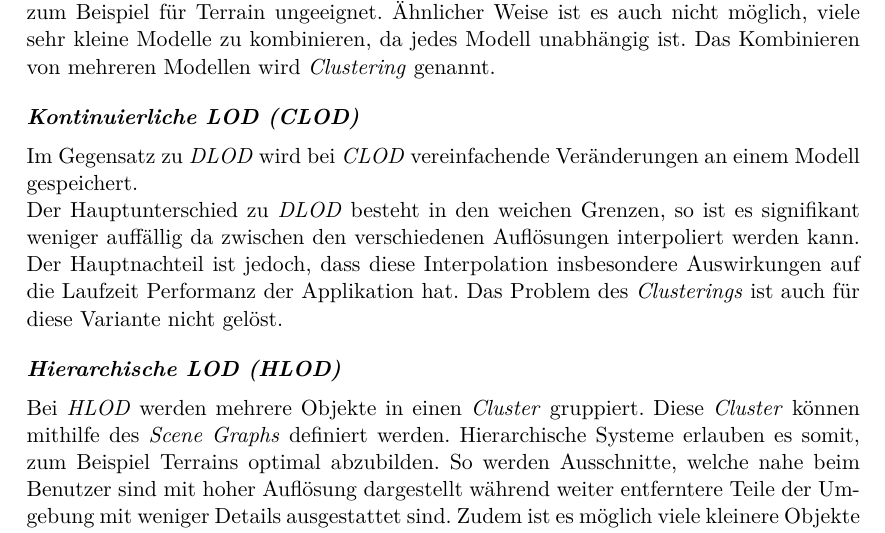
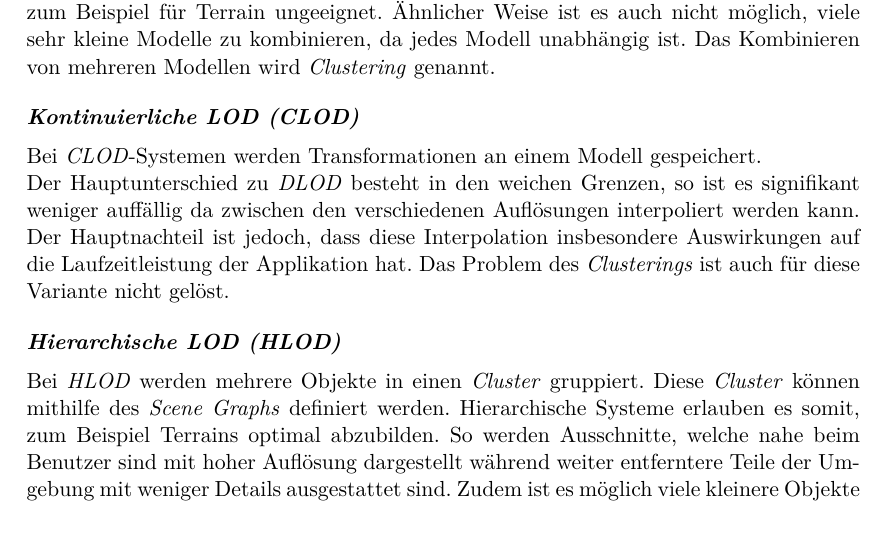
Before and after one commit to kreativwebdesign/lode, a LaTeX document (documentation/report/doc.tex, which reads documentation/report/parts/theoretische_grundlagen.tex): part of page 26 of 87, cut so that both start at the same text. Compiled offline with pdfLaTeX; a missing bibliography style is replaced by a similar one.

Commit message:
rephrase

```diff
--- a/documentation/report/parts/theoretische_grundlagen.tex
+++ b/documentation/report/parts/theoretische_grundlagen.tex
@@ -375,10 +375,10 @@ Dieses Verhalten wird als \e{Visual Popping} bezeichnet. Beim \e{Visual Popping}
 Es ist zudem häufig nicht möglich grössere Modelle sinnvoll zu vereinfachen. Grosse Modelle zeichnen sich dadurch aus, dass Teile davon nah sind, während andere Teile fern sind. Die nahen Teile des Modells sollten detailliert angezeigt werden, wohingegen die entfernten Elemente vereinfacht dargestellt werden sollen. So ist der Ansatz zum Beispiel für Terrain ungeeignet. Ähnlicher Weise ist es auch nicht möglich, viele sehr kleine Modelle zu kombinieren, da jedes Modell unabhängig ist. Das Kombinieren von mehreren Modellen wird \e{Clustering} genannt.
 
 \paragraph{Kontinuierliche LOD (CLOD)}
-Im Gegensatz zu \e{DLOD} wird bei \e{CLOD} vereinfachende Veränderungen an einem Modell gespeichert.
+Bei \e{CLOD}-Systemen werden Transformationen an einem Modell gespeichert.
 
 Der Hauptunterschied zu \e{DLOD} besteht in den weichen Grenzen, so ist es signifikant weniger auffällig da zwischen den verschiedenen Auflösungen interpoliert werden kann.
-Der Hauptnachteil ist jedoch, dass diese Interpolation insbesondere Auswirkungen auf die Laufzeit Performanz der Applikation hat.
+Der Hauptnachteil ist jedoch, dass diese Interpolation insbesondere Auswirkungen auf die Laufzeitleistung der Applikation hat.
 Das Problem des \e{Clusterings} ist auch für diese Variante nicht gelöst.
 
 \paragraph{Hierarchische LOD (HLOD)}
```
